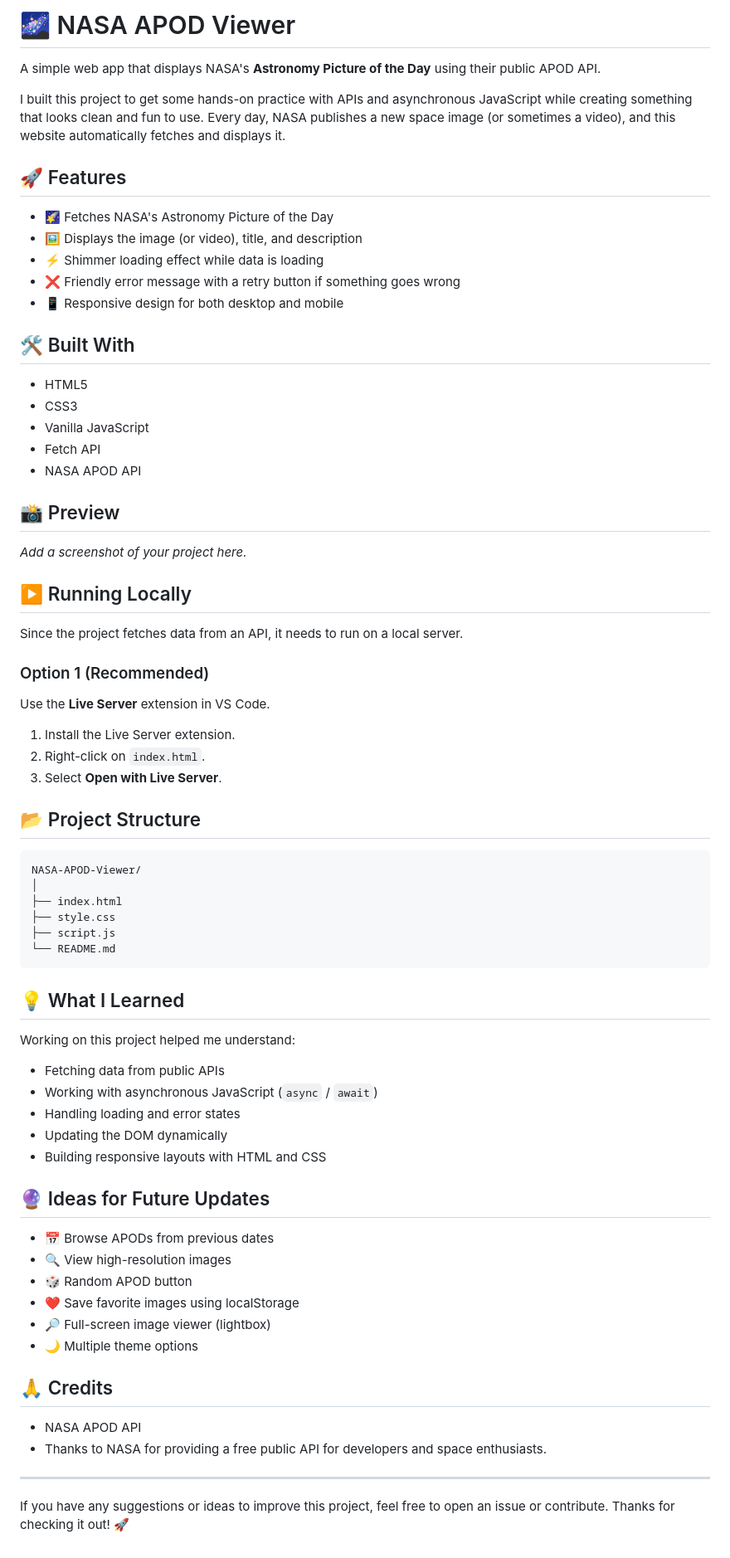
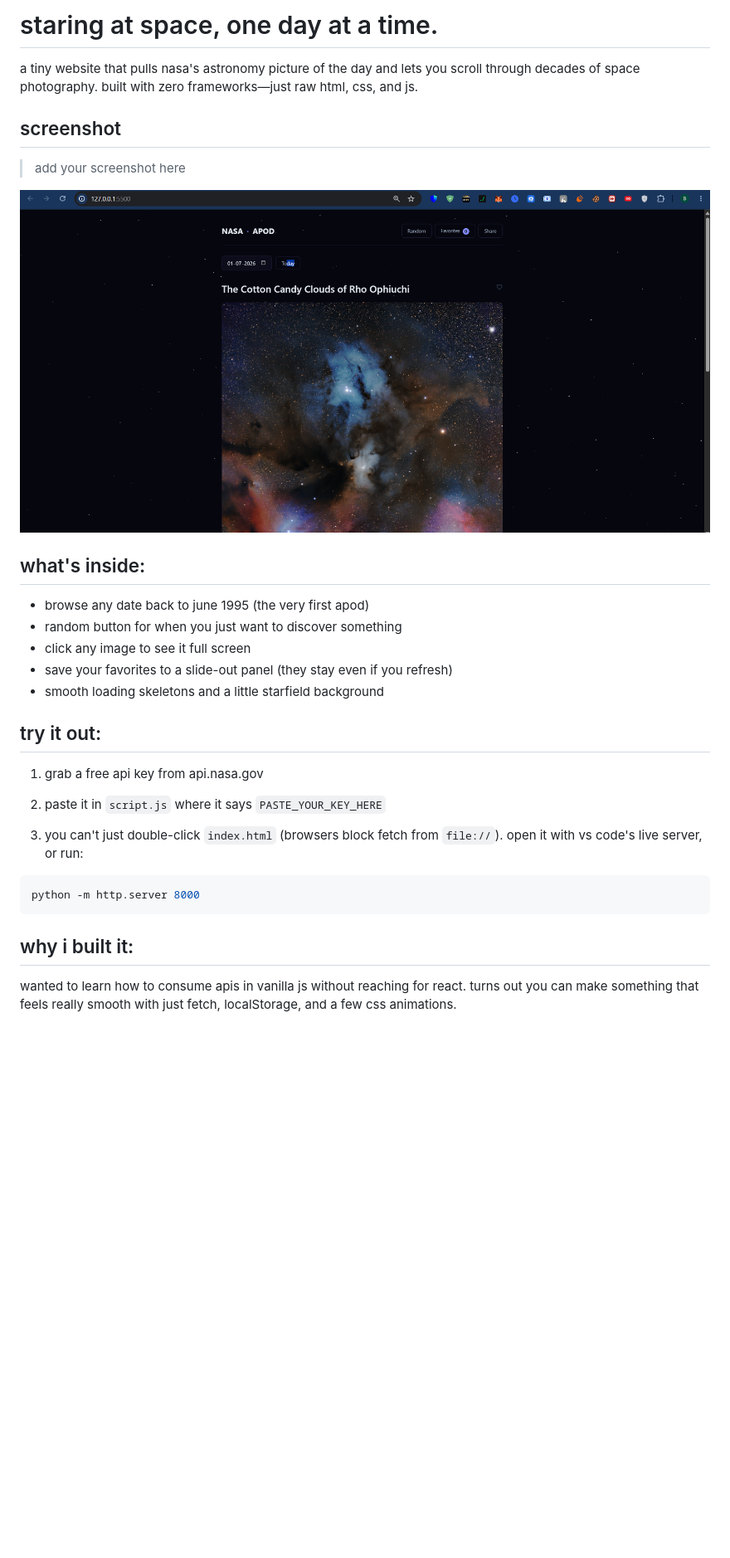
Before and after one commit to Nikhil20222/nasa-apod, a Markdown page: README.md, the part around the change. Shown at 83% size. Drawn GitHub-style; pictures changed too: screenshot.png (added); blank space fills up the shorter version.

Commit message:
rework readme to be less generic

````diff
--- a/README.md
+++ b/README.md
@@ -1,76 +1,33 @@
-# 🌌 NASA APOD Viewer
+# staring at space, one day at a time.
 
-A simple web app that displays NASA's **Astronomy Picture of the Day** using their public APOD API.
+a tiny website that pulls nasa's astronomy picture of the day and lets you scroll through decades of space photography. built with zero frameworks—just raw html, css, and js.
 
-I built this project to get some hands-on practice with APIs and asynchronous JavaScript while creating something that looks clean and fun to use. Every day, NASA publishes a new space image (or sometimes a video), and this website automatically fetches and displays it.
+## screenshot
 
-## 🚀 Features
+> add your screenshot here
 
-- 🌠 Fetches NASA's Astronomy Picture of the Day
-- 🖼️ Displays the image (or video), title, and description
-- ⚡ Shimmer loading effect while data is loading
-- ❌ Friendly error message with a retry button if something goes wrong
-- 📱 Responsive design for both desktop and mobile
+![screenshot](screenshot.png)
 
-## 🛠️ Built With
+## what's inside:
 
-- HTML5
-- CSS3
-- Vanilla JavaScript
-- Fetch API
-- NASA APOD API
+- browse any date back to june 1995 (the very first apod)
+- random button for when you just want to discover something
+- click any image to see it full screen
+- save your favorites to a slide-out panel (they stay even if you refresh)
+- smooth loading skeletons and a little starfield background
 
-## 📸 Preview
+## try it out:
 
-_Add a screenshot of your project here._
+1. grab a free api key from api.nasa.gov
 
-## ▶️ Running Locally
+2. paste it in `script.js` where it says `PASTE_YOUR_KEY_HERE`
 
-Since the project fetches data from an API, it needs to run on a local server.
+3. you can't just double-click `index.html` (browsers block fetch from `file://`). open it with vs code's live server, or run:
 
-### Option 1 (Recommended)
-
-Use the **Live Server** extension in VS Code.
-
-1. Install the Live Server extension.
-2. Right-click on `index.html`.
-3. Select **Open with Live Server**.
-
-## 📂 Project Structure
-
-```
-NASA-APOD-Viewer/
-│
-├── index.html
-├── style.css
-├── script.js
-└── README.md
+```bash
+python -m http.server 8000
 ```
 
-## 💡 What I Learned
+## why i built it:
 
-Working on this project helped me understand:
-
-- Fetching data from public APIs
-- Working with asynchronous JavaScript (`async` / `await`)
-- Handling loading and error states
-- Updating the DOM dynamically
-- Building responsive layouts with HTML and CSS
-
-## 🔮 Ideas for Future Updates
-
-- 📅 Browse APODs from previous dates
-- 🔍 View high-resolution images
-- 🎲 Random APOD button
-- ❤️ Save favorite images using localStorage
-- 🔎 Full-screen image viewer (lightbox)
-- 🌙 Multiple theme options
-
-## 🙏 Credits
-
-- NASA APOD API
-- Thanks to NASA for providing a free public API for developers and space enthusiasts.
-
----
-
-If you have any suggestions or ideas to improve this project, feel free to open an issue or contribute. Thanks for checking it out! 🚀
+wanted to learn how to consume apis in vanilla js without reaching for react. turns out you can make something that feels really smooth with just fetch, localStorage, and a few css animations.
````
